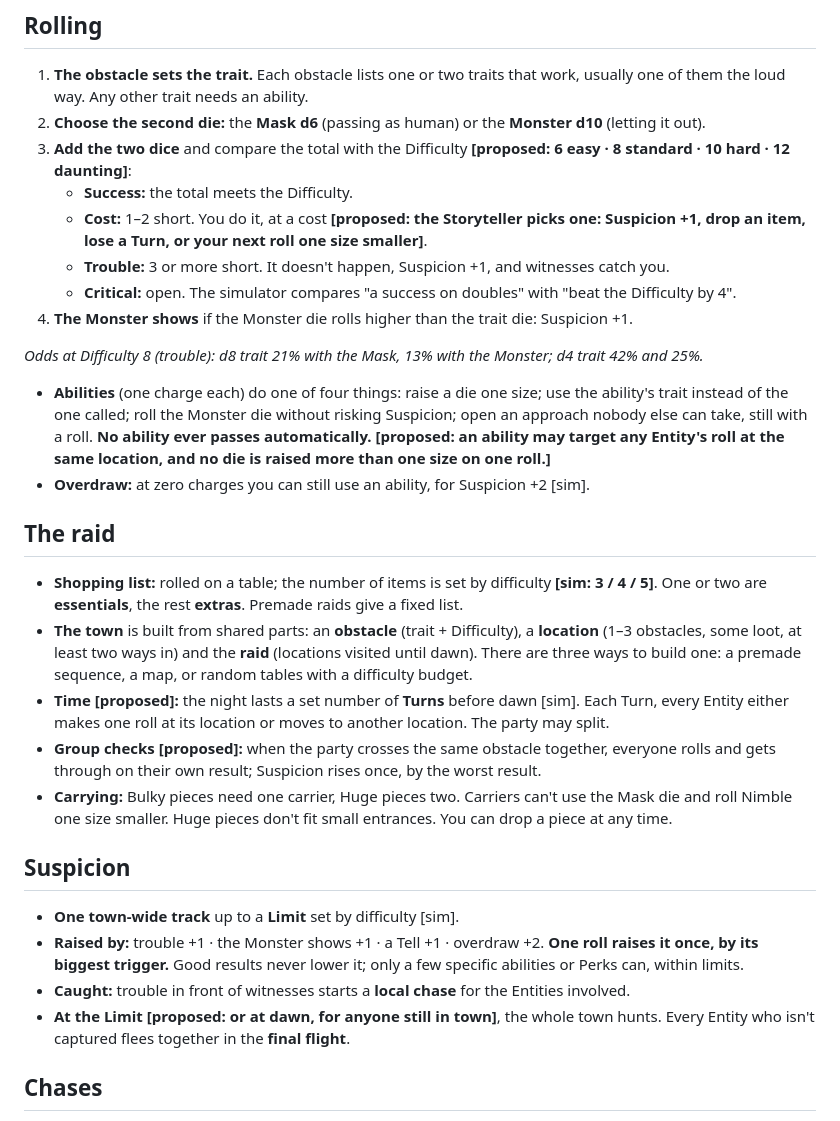
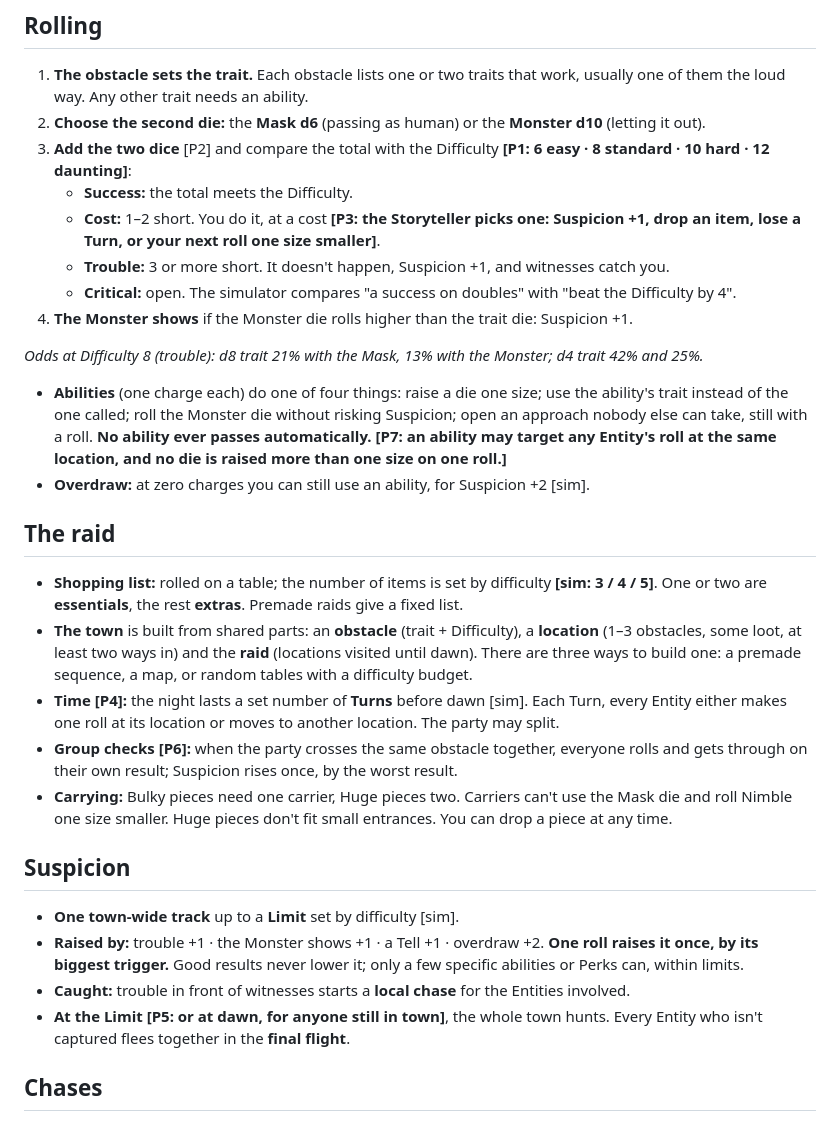
Before and after one commit to PainHog/DontGetForked, a Markdown page: docs/CORE-RULES.md, the part around one of its changes. Drawn GitHub-style.

```diff
--- a/docs/CORE-RULES.md
+++ b/docs/CORE-RULES.md
@@ -15,30 +15,30 @@ The players are classic monsters who share a castle in the woods. Once a year, o
 ## Rolling
 1. **The obstacle sets the trait.** Each obstacle lists one or two traits that work, usually one of them the loud way. Any other trait needs an ability.
 2. **Choose the second die:** the **Mask d6** (passing as human) or the **Monster d10** (letting it out).
-3. **Add the two dice** and compare the total with the Difficulty **[proposed: 6 easy · 8 standard · 10 hard · 12 daunting]**:
+3. **Add the two dice** [P2] and compare the total with the Difficulty **[P1: 6 easy · 8 standard · 10 hard · 12 daunting]**:
    - **Success:** the total meets the Difficulty.
-   - **Cost:** 1–2 short. You do it, at a cost **[proposed: the Storyteller picks one: Suspicion +1, drop an item, lose a Turn, or your next roll one size smaller]**.
+   - **Cost:** 1–2 short. You do it, at a cost **[P3: the Storyteller picks one: Suspicion +1, drop an item, lose a Turn, or your next roll one size smaller]**.
    - **Trouble:** 3 or more short. It doesn't happen, Suspicion +1, and witnesses catch you.
    - **Critical:** open. The simulator compares "a success on doubles" with "beat the Difficulty by 4".
 4. **The Monster shows** if the Monster die rolls higher than the trait die: Suspicion +1.
 
 *Odds at Difficulty 8 (trouble): d8 trait 21% with the Mask, 13% with the Monster; d4 trait 42% and 25%.*
 
-- **Abilities** (one charge each) do one of four things: raise a die one size; use the ability's trait instead of the one called; roll the Monster die without risking Suspicion; open an approach nobody else can take, still with a roll. **No ability ever passes automatically.** **[proposed: an ability may target any Entity's roll at the same location, and no die is raised more than one size on one roll.]**
+- **Abilities** (one charge each) do one of four things: raise a die one size; use the ability's trait instead of the one called; roll the Monster die without risking Suspicion; open an approach nobody else can take, still with a roll. **No ability ever passes automatically.** **[P7: an ability may target any Entity's roll at the same location, and no die is raised more than one size on one roll.]**
 - **Overdraw:** at zero charges you can still use an ability, for Suspicion +2 [sim].
 
 ## The raid
 - **Shopping list:** rolled on a table; the number of items is set by difficulty **[sim: 3 / 4 / 5]**. One or two are **essentials**, the rest **extras**. Premade raids give a fixed list.
 - **The town** is built from shared parts: an **obstacle** (trait + Difficulty), a **location** (1–3 obstacles, some loot, at least two ways in) and the **raid** (locations visited until dawn). There are three ways to build one: a premade sequence, a map, or random tables with a difficulty budget.
-- **Time [proposed]:** the night lasts a set number of **Turns** before dawn [sim]. Each Turn, every Entity either makes one roll at its location or moves to another location. The party may split.
-- **Group checks [proposed]:** when the party crosses the same obstacle together, everyone rolls and gets through on their own result; Suspicion rises once, by the worst result.
+- **Time [P4]:** the night lasts a set number of **Turns** before dawn [sim]. Each Turn, every Entity either makes one roll at its location or moves to another location. The party may split.
+- **Group checks [P6]:** when the party crosses the same obstacle together, everyone rolls and gets through on their own result; Suspicion rises once, by the worst result.
 - **Carrying:** Bulky pieces need one carrier, Huge pieces two. Carriers can't use the Mask die and roll Nimble one size smaller. Huge pieces don't fit small entrances. You can drop a piece at any time.
 
 ## Suspicion
 - **One town-wide track** up to a **Limit** set by difficulty [sim].
 - **Raised by:** trouble +1 · the Monster shows +1 · a Tell +1 · overdraw +2. **One roll raises it once, by its biggest trigger.** Good results never lower it; only a few specific abilities or Perks can, within limits.
 - **Caught:** trouble in front of witnesses starts a **local chase** for the Entities involved.
-- **At the Limit** **[proposed: or at dawn, for anyone still in town]**, the whole town hunts. Every Entity who isn't captured flees together in the **final flight**.
+- **At the Limit** **[P5: or at dawn, for anyone still in town]**, the whole town hunts. Every Entity who isn't captured flees together in the **final flight**.
 
 ## Chases
 - **The Lead track:** start with a small Lead [sim]. Each round, roll against the mob's Difficulty, which rises with Suspicion and party size [sim]. Success +1, cost no change, trouble −1. Reach the escape number [sim] and you're clear; reach 0 and you're cornered.
```
Also changed, not shown: other parts of docs/CORE-RULES.md (+15 -15 lines), docs/DESIGN.md (+4 -1 lines).
